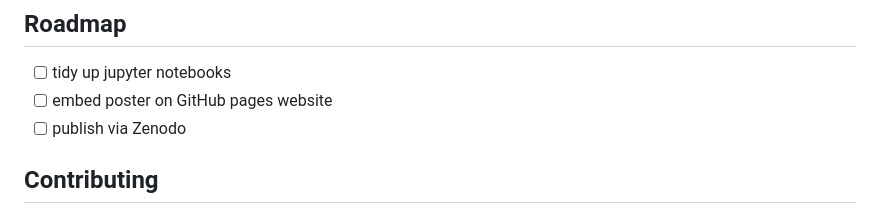
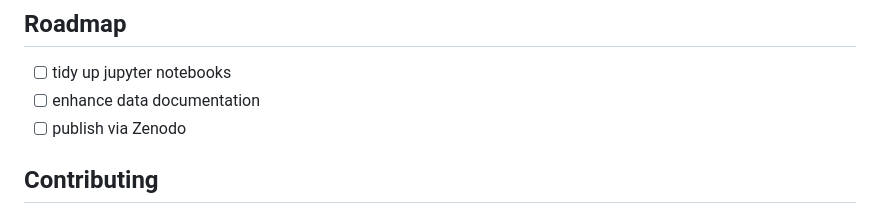
Before and after one commit to mtwente/maxvogt-analysis, a Markdown page: README.md, the part around one of its changes. Rendered like a GitHub page.

Commit message:
feat: update Readme

```diff
--- a/README.md
+++ b/README.md
@@ -92,7 +89,7 @@ This project is maintained by [@mtwente](https://github.com/mtwente). Please und
 ## Roadmap
 
 - [ ] tidy up jupyter notebooks
-- [ ] embed poster on GitHub pages website
+- [ ] enhance data documentation
 - [ ] publish via Zenodo
 
 ## Contributing
```
Also changed, not shown: other parts of README.md (+0 -3 lines).
